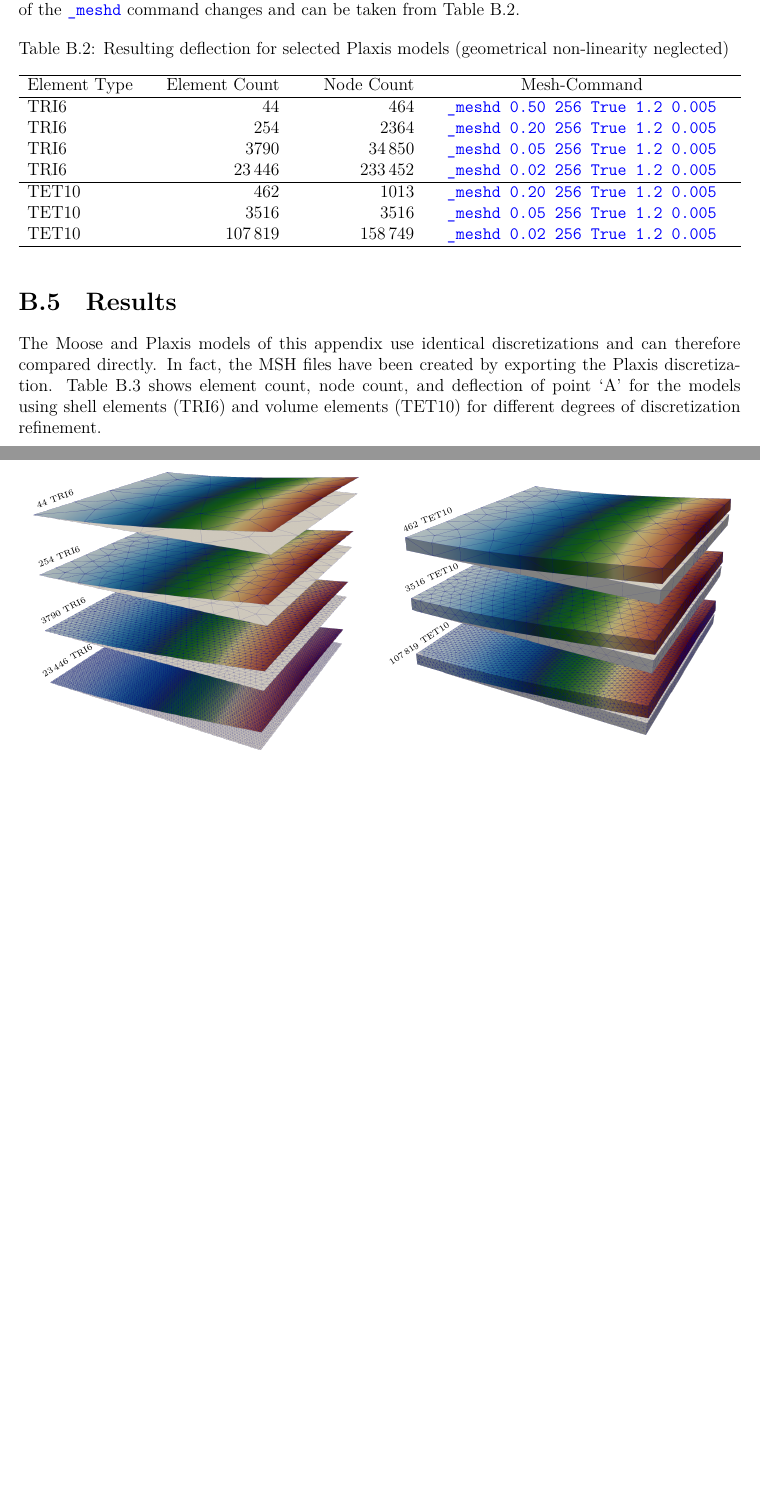
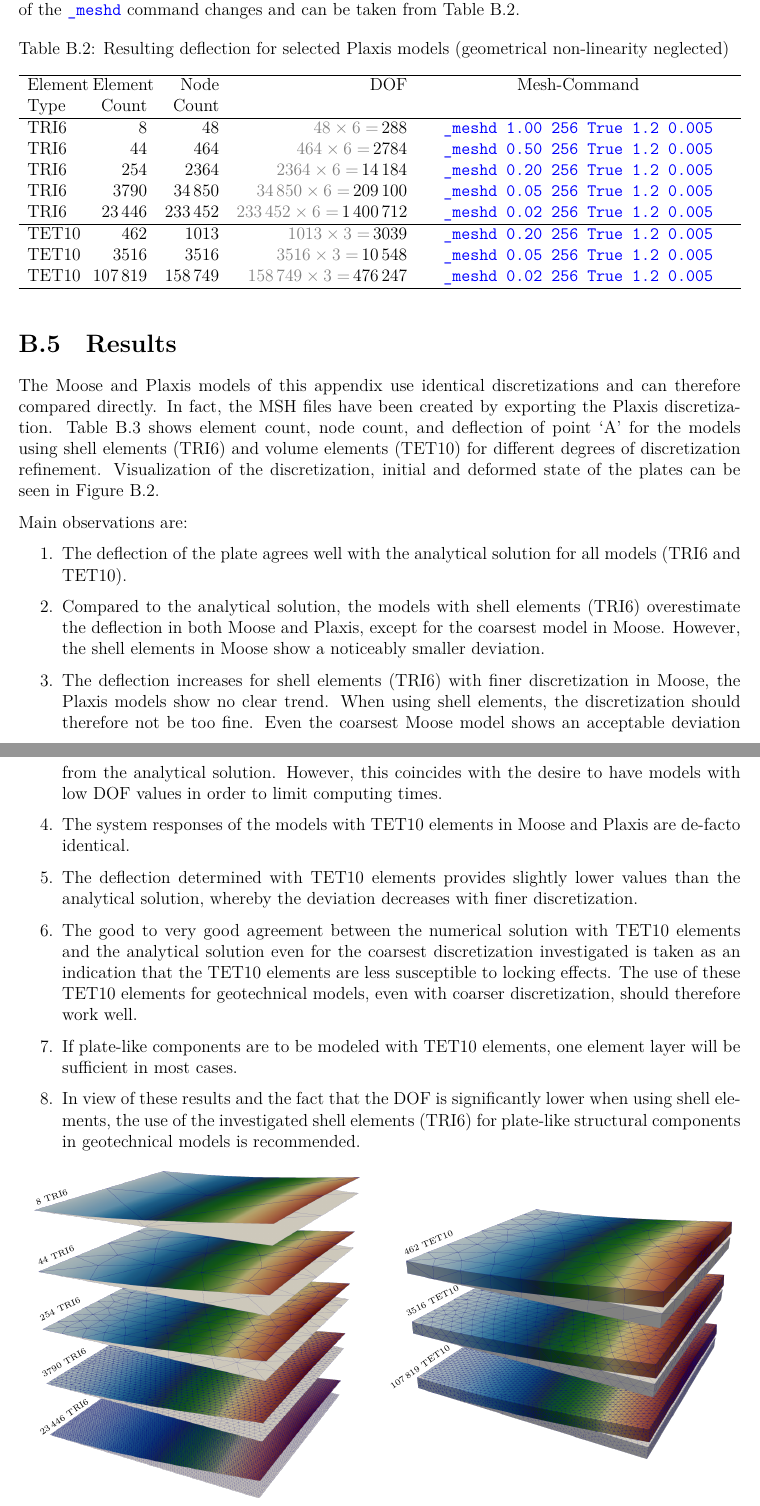
Before and after one commit to jmeier/geotechnical-simulations-with-moose, a LaTeX thesis (geotechnical-simulations-with-moose.tex, which reads src/examples/bended-plate/bended-plate.tex): two parts of pages 37 and 38 of 46, joined at a grey line, cut so that both start at the same text, the shorter picture padded with empty space. Compiled offline with XeLaTeX.

Commit message:
extended example "bended plate"

```diff
--- a/src/examples/bended-plate/bended-plate.tex
+++ b/src/examples/bended-plate/bended-plate.tex
@@ -181,41 +181,55 @@ first argument of the \codeword{_meshd} command changes and can be taken from
     \caption{Resulting deflection for selected Plaxis models (geometrical non-linearity neglected)}
     \label{bended-plate:tab:plaxis-meshd}
     \begin{tabularx}{\textwidth}{
-            >{\hsize=0.18\hsize\linewidth=\hsize}X
-            >{\hsize=0.18\hsize\linewidth=\hsize}R
-            >{\hsize=0.18\hsize\linewidth=\hsize}R
-            >{\hsize=0.46\hsize\linewidth=\hsize}Y}
+            >{\hsize=0.07\hsize\linewidth=\hsize}X
+            >{\hsize=0.08\hsize\linewidth=\hsize}R
+            >{\hsize=0.08\hsize\linewidth=\hsize}R
+            >{\hsize=0.25\hsize\linewidth=\hsize}R
+            >{\hsize=0.45\hsize\linewidth=\hsize}Y}
 
         \hline
 
         %& CPU-count / wall time (\si{\second}) & RAM (MB)
 
-        Element Type & Element Count  & Node Count     & Mesh-Command                               \\
+        Element                         & Element                                             & Node           & DOF                                        & Mesh-Command \\
+
+        Type                            & Count                                               & Count          &                                            &              \\
 
         \hline
 
-        TRI6         & \qty{44}{}     & \qty{464}{}    & {\texttt{\textcolor{blue}{\_meshd 0.50 256
-        True 1.2 0.005}}}                                                                           \\
+        TRI6                            & \qty{8}{}                                           & \qty{ 48}{}    & $ \textcolor{gray}{\qty{ 48}{} \times 6 =
+        }\,\qty{ 288}{} $               & {\texttt{\textcolor{blue}{\_meshd 1.00 256 True 1.2
+        0.005}}}                                                                                                                                                           \\
 
-        TRI6         & \qty{254}{}    & \qty{2364}{}   & {\texttt{\textcolor{blue}{\_meshd 0.20 256
-        True 1.2 0.005}}}                                                                           \\
+        TRI6                            & \qty{44}{}                                          & \qty{ 464}{}   & $ \textcolor{gray}{\qty{ 464}{} \times 6 =
+        }\,\qty{ 2784}{} $              & {\texttt{\textcolor{blue}{\_meshd 0.50 256 True 1.2
+        0.005}}}                                                                                                                                                           \\
 
-        TRI6         & \qty{3790}{}   & \qty{34850}{}  & {\texttt{\textcolor{blue}{\_meshd 0.05
-        256 True 1.2 0.005}}}                                                                       \\
+        TRI6                            & \qty{254}{}                                         & \qty{ 2364}{}  & $ \textcolor{gray}{\qty{ 2364}{} \times 6
+        = }\,\qty{ 14184}{} $           & {\texttt{\textcolor{blue}{\_meshd 0.20 256 True 1.2
+        0.005}}}                                                                                                                                                           \\
 
-        TRI6         & \qty{23446}{}  & \qty{233452}{} & {\texttt{\textcolor{blue}{\_meshd 0.02
-        256 True 1.2 0.005}}}                                                                       \\
+        TRI6                            & \qty{3790}{}                                        & \qty{ 34850}{} & $ \textcolor{gray}{\qty{ 34850}{} \times
+        6 = }\,\qty{ 209100}{} $        & {\texttt{\textcolor{blue}{\_meshd 0.05 256 True 1.2
+        0.005}}}                                                                                                                                                           \\
+
+        TRI6                            & \qty{23446}{}                                       & \qty{233452}{} & $ \textcolor{gray}{\qty{233452}{}
+        \times 6 = }\,\qty{1400712}{} $ & {\texttt{\textcolor{blue}{\_meshd 0.02 256
+        True 1.2 0.005}}}                                                                                                                                                  \\
 
         \hline
 
-        TET10        & \qty{462}{}    & \qty{1013}{}   & {\texttt{\textcolor{blue}{\_meshd 0.20 256
-        True 1.2 0.005}}}                                                                           \\
+        TET10                           & \qty{462}{}                                         & \qty{ 1013}{}  & $ \textcolor{gray}{\qty{ 1013}{} \times 3
+        = }\,\qty{ 3039}{} $            & {\texttt{\textcolor{blue}{\_meshd 0.20 256 True 1.2
+        0.005}}}                                                                                                                                                           \\
 
-        TET10        & \qty{3516}{}   & \qty{3516}{}   & {\texttt{\textcolor{blue}{\_meshd 0.05
-        256 True 1.2 0.005}}}                                                                       \\
+        TET10                           & \qty{3516}{}                                        & \qty{ 3516}{}  & $ \textcolor{gray}{\qty{ 3516}{} \times
+        3 = }\,\qty{ 10548}{} $         & {\texttt{\textcolor{blue}{\_meshd 0.05 256 True 1.2
+        0.005}}}                                                                                                                                                           \\
 
-        TET10        & \qty{107819}{} & \qty{158749}{} & {\texttt{\textcolor{blue}{\_meshd
-        0.02 256 True 1.2 0.005}}}                                                                  \\
+        TET10                           & \qty{107819}{}                                      & \qty{158749}{} & $ \textcolor{gray}{\qty{158749}{}
+        \times 3 = }\,\qty{476247}{} $  & {\texttt{\textcolor{blue}{\_meshd 0.02 256
+        True 1.2 0.005}}}                                                                                                                                                  \\
 
         \hline
     \end{tabularx}
@@ -229,7 +243,42 @@ can therefore compared directly. In fact, the MSH files have been created by
 exporting the Plaxis discretization. \autoref{bended-plate:tab:results} shows
 element count, node count, and deflection of point ‘A’ for the models using
 shell elements (TRI6) and volume elements (TET10) for different degrees of
-discretization refinement.
+discretization refinement. Visualization of the discretization, initial and
+deformed state of the plates can be seen in
+\autoref{bended-plate:fig:discretization}.
+
+Main observations are:
+
+\begin{enumerate}
+    \item The deflection of the plate agrees well with the analytical solution for all
+          models (TRI6 and TET10).
+    \item Compared to the analytical solution, the models with shell elements (TRI6)
+          overestimate the deflection in both Moose and Plaxis, except for the coarsest
+          model in Moose. However, the shell elements in Moose show a noticeably smaller
+          deviation.
+    \item The deflection increases for shell elements (TRI6) with finer discretization in
+          Moose, the Plaxis models show no clear trend. When using shell elements, the
+          discretization should therefore not be too fine. Even the coarsest Moose model
+          shows an acceptable deviation from the analytical solution. However, this
+          coincides with the desire to have models with low DOF values in order to limit
+          computing times.
+    \item The system responses of the models with TET10 elements in Moose and Plaxis are
+          de-facto identical.
+    \item The deflection determined with TET10 elements provides slightly lower values
+          than the analytical solution, whereby the deviation decreases with finer
+          discretization.
+    \item The good to very good agreement between the numerical solution with TET10
+          elements and the analytical solution even for the coarsest discretization
+          investigated is taken as an indication that the TET10 elements are less
+          susceptible to locking effects. The use of these TET10 elements for
+          geotechnical models, even with coarser discretization, should therefore work
+          well.
+    \item If plate-like components are to be modeled with TET10 elements, one element
+          layer will be sufficient in most cases.
+    \item In view of these results and the fact that the DOF is significantly lower when
+          using shell elements, the use of the investigated shell elements (TRI6) for
+          plate-like structural components in geotechnical models is recommended.
+\end{enumerate}
 
 \begin{figure}[htbp]
     \centering
@@ -239,14 +288,15 @@ discretization refinement.
 
         \node[inner sep=0pt] (tet10) at (+4.5,0) {\includegraphics[width=0.45\linewidth]{\currfiledir/bended-plate-tet10-comp.png}};
 
-        \node[rotate=+20] at (-7.9,+2.7) {\tiny\qty{    44}{} TRI6};
-        \node[rotate=+22] at (-7.8,+1.3) {\tiny\qty{   254}{} TRI6};
-        \node[rotate=+28] at (-7.7,+0.0) {\tiny\qty{  3790}{} TRI6};
-        \node[rotate=+31] at (-7.6,-1.2) {\tiny\qty{ 23446}{} TRI6};
+        \node[rotate=+20] at (-8.0,+3.3) {\tiny\qty{     8}{} TRI6};
+        \node[rotate=+22] at (-7.9,+1.9) {\tiny\qty{    44}{} TRI6};
+        \node[rotate=+25] at (-7.8,+0.6) {\tiny\qty{   254}{} TRI6};
+        \node[rotate=+30] at (-7.7,-0.7) {\tiny\qty{  3790}{} TRI6};
+        \node[rotate=+34] at (-7.7,-2.0) {\tiny\qty{ 23446}{} TRI6};
 
-        \node[rotate=+22] at (+1.1,+2.2) {\tiny\qty{   462}{} TET10};
-        \node[rotate=+25] at (+1.2,+0.8) {\tiny\qty{  3516}{} TET10};
-        \node[rotate=+34] at (+0.9,-0.8) {\tiny\qty{107819}{} TET10};
+        \node[rotate=+23] at (+1.1,+2.2) {\tiny\qty{   462}{} TET10};
+        \node[rotate=+27] at (+1.2,+0.8) {\tiny\qty{  3516}{} TET10};
+        \node[rotate=+35] at (+0.9,-0.8) {\tiny\qty{107819}{} TET10};
 
     \end{tikzpicture}
     \caption{Discretization of the bended plate models (grey: initial; colored: deformed state)}
```
Also changed, not shown: src/examples/bended-plate/bended-plate-tri6-comp.png, src/examples/bended-plate/bended-plate.tex (4 more changed lines).
